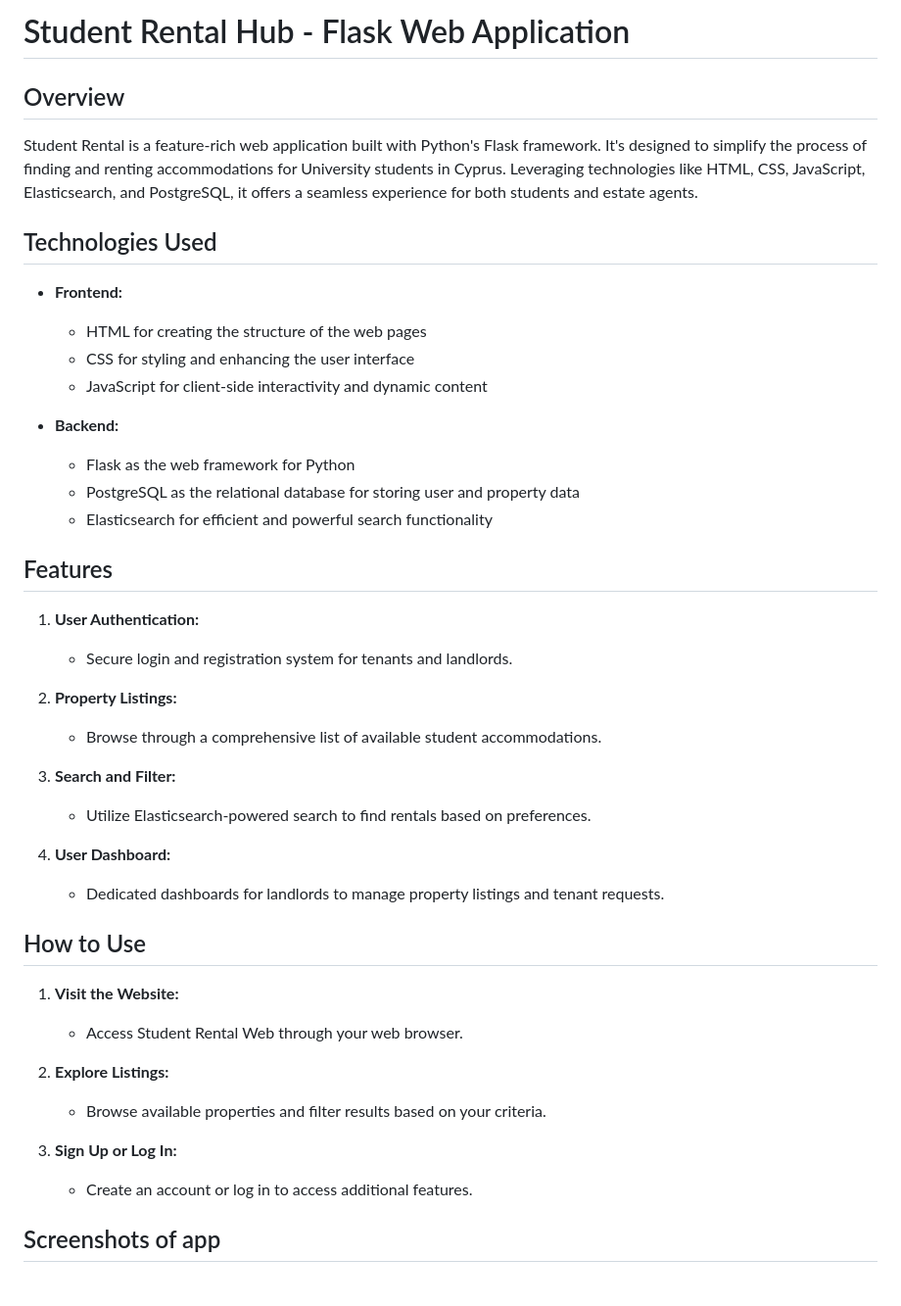
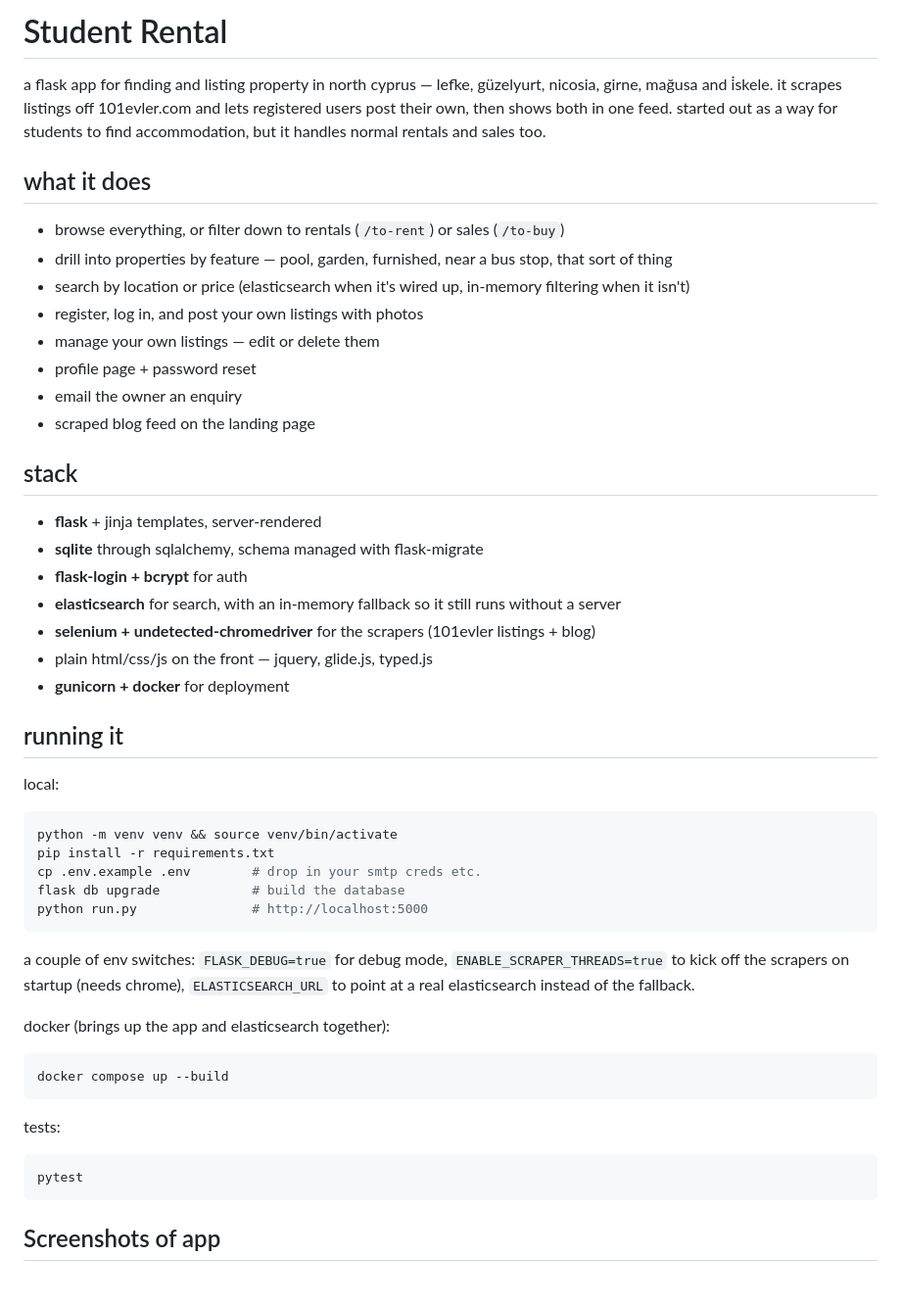
Before and after one commit to HilarioNengareJr/Student-Rental-Website, a Markdown page: README.md, the part around the change. Shown at 98% size. Drawn GitHub-style.

Commit message:
docs: rewrite readme

````diff
--- a/README.md
+++ b/README.md
@@ -1,45 +1,53 @@
-# Student Rental Hub - Flask Web Application
+# Student Rental
 
-## Overview
+a flask app for finding and listing property in north cyprus — lefke, güzelyurt, nicosia, girne, mağusa and i̇skele. it scrapes listings off 101evler.com and lets registered users post their own, then shows both in one feed. started out as a way for students to find accommodation, but it handles normal rentals and sales too.
 
-Student Rental is a feature-rich web application built with Python's Flask framework. It's designed to simplify the process of finding and renting accommodations for University students in Cyprus. Leveraging technologies like HTML, CSS, JavaScript, Elasticsearch, and PostgreSQL, it offers a seamless experience for both students and estate agents.
+## what it does
 
-## Technologies Used
+- browse everything, or filter down to rentals (`/to-rent`) or sales (`/to-buy`)
+- drill into properties by feature — pool, garden, furnished, near a bus stop, that sort of thing
+- search by location or price (elasticsearch when it's wired up, in-memory filtering when it isn't)
+- register, log in, and post your own listings with photos
+- manage your own listings — edit or delete them
+- profile page + password reset
+- email the owner an enquiry
+- scraped blog feed on the landing page
 
-- **Frontend:**
-  - HTML for creating the structure of the web pages
-  - CSS for styling and enhancing the user interface
-  - JavaScript for client-side interactivity and dynamic content
+## stack
 
-- **Backend:**
-  - Flask as the web framework for Python
-  - PostgreSQL as the relational database for storing user and property data
-  - Elasticsearch for efficient and powerful search functionality
+- **flask** + jinja templates, server-rendered
+- **sqlite** through sqlalchemy, schema managed with flask-migrate
+- **flask-login + bcrypt** for auth
+- **elasticsearch** for search, with an in-memory fallback so it still runs without a server
+- **selenium + undetected-chromedriver** for the scrapers (101evler listings + blog)
+- plain html/css/js on the front — jquery, glide.js, typed.js
+- **gunicorn + docker** for deployment
 
-## Features
+## running it
 
-1. **User Authentication:**
-   - Secure login and registration system for tenants and landlords.
+local:
 
-2. **Property Listings:**
-   - Browse through a comprehensive list of available student accommodations.
+```bash
+python -m venv venv && source venv/bin/activate
+pip install -r requirements.txt
+cp .env.example .env        # drop in your smtp creds etc.
+flask db upgrade            # build the database
+python run.py               # http://localhost:5000
+```
 
-3. **Search and Filter:**
-   - Utilize Elasticsearch-powered search to find rentals based on preferences.
+a couple of env switches: `FLASK_DEBUG=true` for debug mode, `ENABLE_SCRAPER_THREADS=true` to kick off the scrapers on startup (needs chrome), `ELASTICSEARCH_URL` to point at a real elasticsearch instead of the fallback.
 
-4. **User Dashboard:**
-   - Dedicated dashboards for landlords to manage property listings and tenant requests.
+docker (brings up the app and elasticsearch together):
 
-## How to Use
+```bash
+docker compose up --build
+```
 
-1. **Visit the Website:**
-   - Access Student Rental Web through your web browser.
+tests:
 
-2. **Explore Listings:**
-   - Browse available properties and filter results based on your criteria.
-
-3. **Sign Up or Log In:**
-   - Create an account or log in to access additional features.
+```bash
+pytest
+```
 
 ## Screenshots of app
 
````
